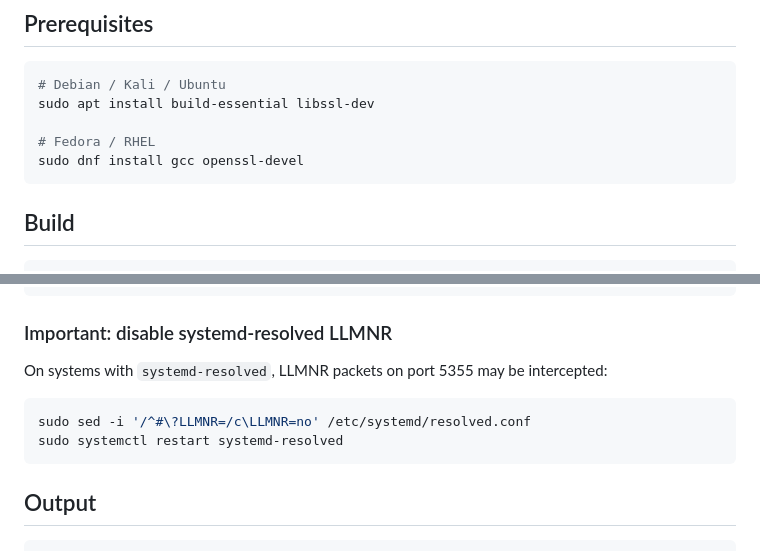
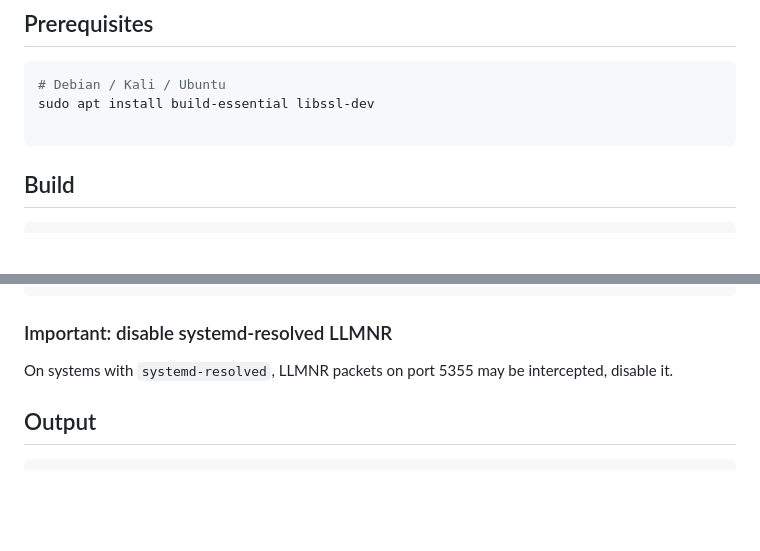
Before and after one commit to cMardikas/mCollector, a Markdown page: README.md, 2 parts joined by grey strips. Rendered like a GitHub page; blank space fills up the shorter version.

````diff
--- a/README.md
+++ b/README.md
@@ -40,8 +40,6 @@ powershell -ep bypass -c "[Net.ServicePointManager]::SecurityProtocol=[Net.Secur
 # Debian / Kali / Ubuntu
 sudo apt install build-essential libssl-dev
 
-# Fedora / RHEL
-sudo dnf install gcc openssl-devel
 ```
 
 ## Build
@@ -61,12 +59,8 @@ sudo ./mCollector [options]
 
 ### Important: disable systemd-resolved LLMNR
 
-On systems with `systemd-resolved`, LLMNR packets on port 5355 may be intercepted:
+On systems with `systemd-resolved`, LLMNR packets on port 5355 may be intercepted, disable it.
 
-```bash
-sudo sed -i '/^#\?LLMNR=/c\LLMNR=no' /etc/systemd/resolved.conf
-sudo systemctl restart systemd-resolved
-```
 
 ## Output
 
````
